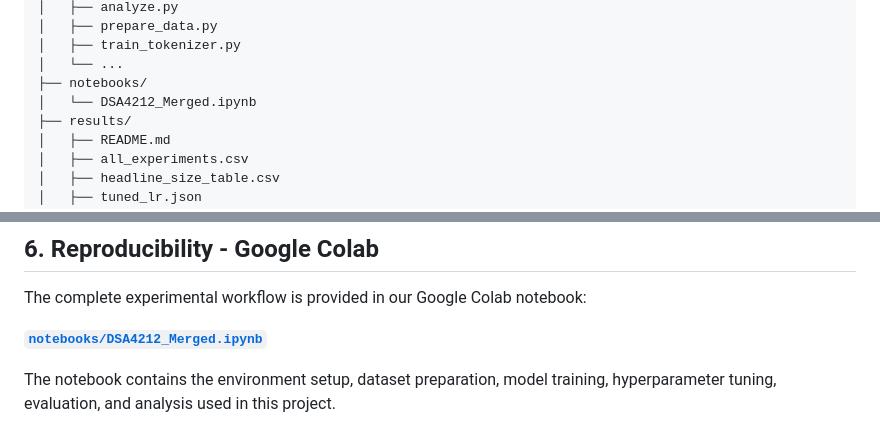
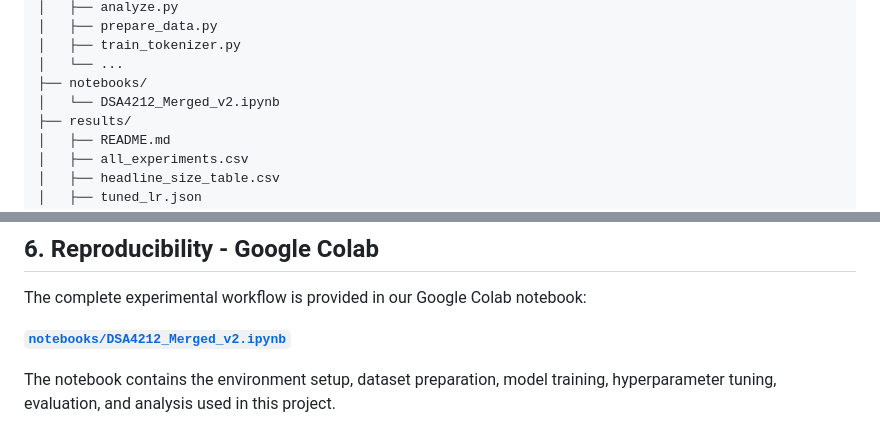
Before and after one commit to Alutare/DSA4212_Group_10_Assignment, a Markdown page: README.md, 2 parts joined by grey strips. Drawn GitHub-style.

```diff
--- a/README.md
+++ b/README.md
@@ -244,7 +244,7 @@ DSA4212_Group_10_Assignment/
 │   ├── train_tokenizer.py
 │   └── ...
 ├── notebooks/
-│   └── DSA4212_Merged.ipynb
+│   └── DSA4212_Merged_v2.ipynb
 ├── results/
 │   ├── README.md
 │   ├── all_experiments.csv
@@ -266,7 +266,7 @@ The repository contains source code, lightweight experimental results, logs, and
 
 The complete experimental workflow is provided in our Google Colab notebook:
 
-**[`notebooks/DSA4212_Merged.ipynb`](notebooks/DSA4212_Merged.ipynb)**
+**[`notebooks/DSA4212_Merged_v2.ipynb`](notebooks/DSA4212_Merged_v2.ipynb)**
 
 The notebook contains the environment setup, dataset preparation, model training, hyperparameter tuning, evaluation, and analysis used in this project.
 
```
